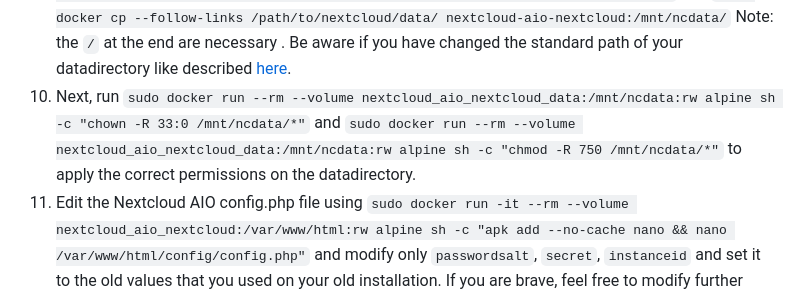
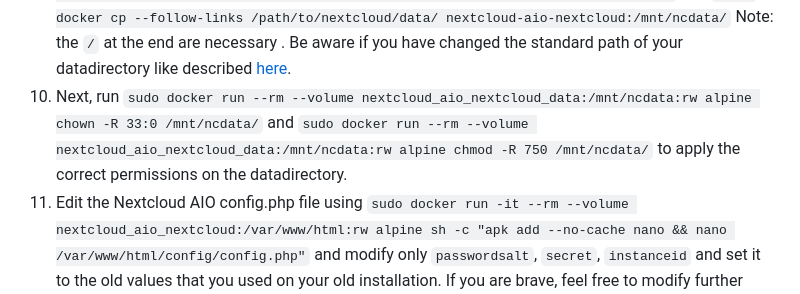
Before and after one commit to nextcloud/all-in-one, a Markdown page: migration.md, the part around the change. Rendered like a GitHub page.

Commit message:
Update migration.md
Co-authored-by: Simon L. <szaimen@e.mail.de>
Signed-off-by: ManOki <ManOki@users.noreply.github.com>

````diff
--- a/migration.md
+++ b/migration.md
@@ -74,7 +74,7 @@ The procedure for migrating the files and the database works like this:
     sudo docker run --rm --volume nextcloud_aio_database_dump:/mnt/data:rw alpine rm /mnt/data/initial-cleanup-done
     ```
 1. If the commands above were executed successfully, restore the datadirectory of your former instance into your datadirectory: `sudo docker run --rm --volume nextcloud_aio_nextcloud_data:/mnt/ncdata:rw alpine sh -c "rm -rf /mnt/ncdata/*"` and `sudo docker cp --follow-links /path/to/nextcloud/data/ nextcloud-aio-nextcloud:/mnt/ncdata/` Note: the `/` at the end are necessary . Be aware if you have changed the standard path of your datadirectory like described [here](https://github.com/nextcloud/all-in-one#how-to-change-the-default-location-of-nextclouds-datadir).
-1. Next, run `sudo docker run --rm --volume nextcloud_aio_nextcloud_data:/mnt/ncdata:rw alpine sh -c "chown -R 33:0 /mnt/ncdata/*"` and `sudo docker run --rm --volume nextcloud_aio_nextcloud_data:/mnt/ncdata:rw alpine sh -c "chmod -R 750 /mnt/ncdata/*"` to apply the correct permissions on the datadirectory.
+1. Next, run `sudo docker run --rm --volume nextcloud_aio_nextcloud_data:/mnt/ncdata:rw alpine chown -R 33:0 /mnt/ncdata/` and `sudo docker run --rm --volume nextcloud_aio_nextcloud_data:/mnt/ncdata:rw alpine chmod -R 750 /mnt/ncdata/` to apply the correct permissions on the datadirectory.
 1. Edit the Nextcloud AIO config.php file using `sudo docker run -it --rm --volume nextcloud_aio_nextcloud:/var/www/html:rw alpine sh -c "apk add --no-cache nano && nano /var/www/html/config/config.php"` and modify only `passwordsalt`, `secret`, `instanceid` and set it to the old values that you used on your old installation. If you are brave, feel free to modify further values e.g. add your old LDAP config or S3 storage config. (Some things like Mail server config can be added back using Nextcloud's webinterface later on).
 1. When you are done and saved your changes to the file, finally start the containers again and wait until all containers are running.
 1. As last step, install all apps again that were installed before on your old instance by using the webinterface.
````
